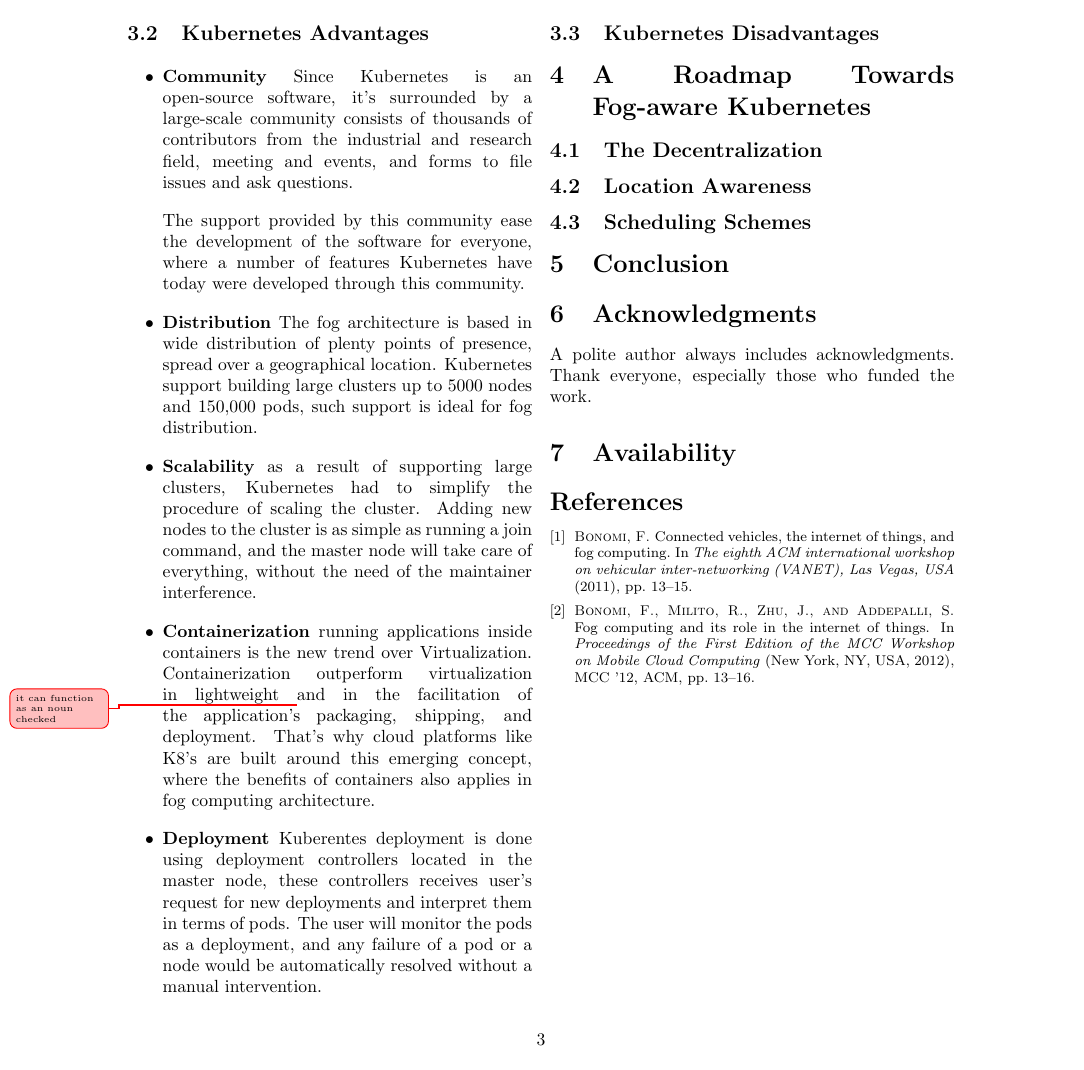
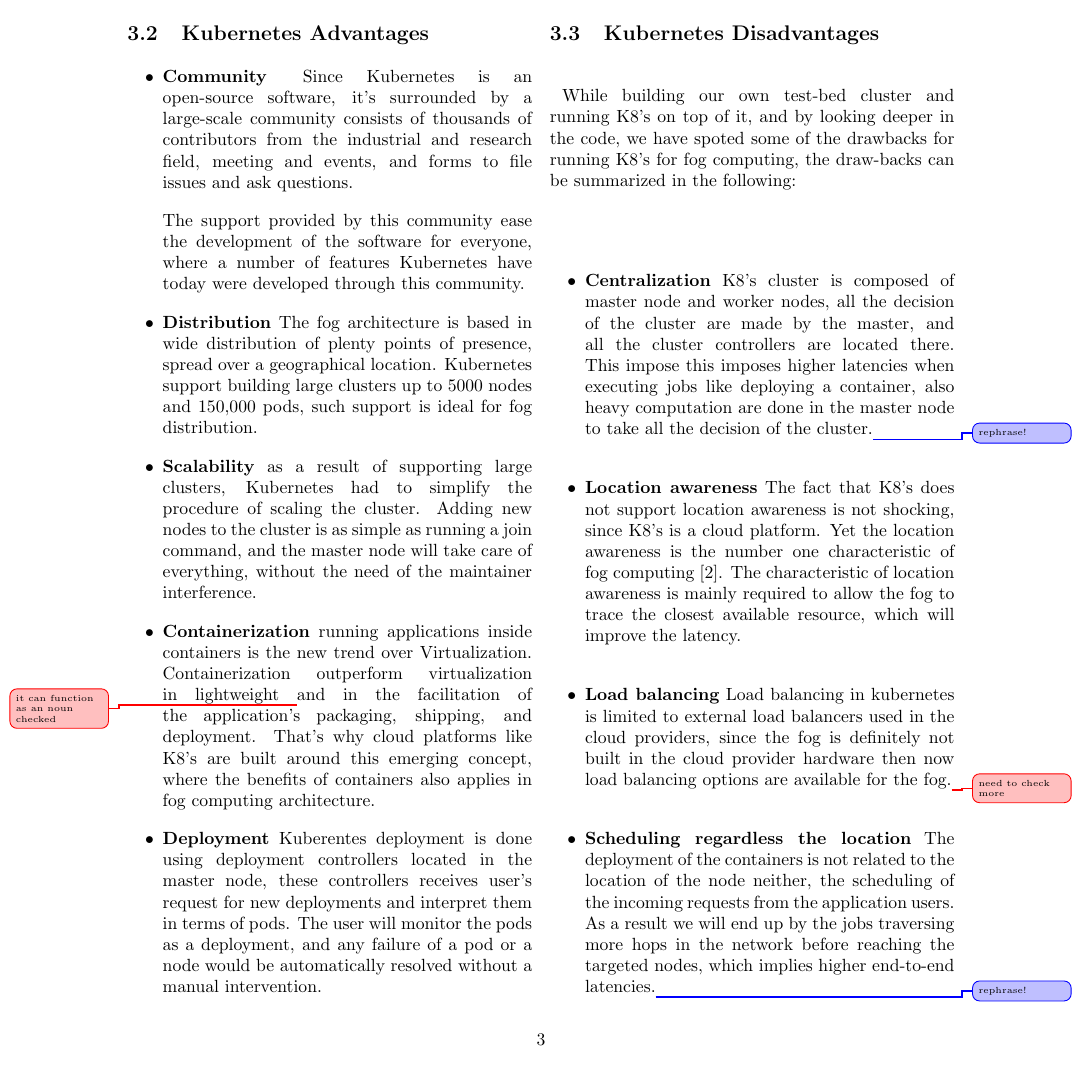
Before and after one commit to alijawadfahs/Hotedge, a LaTeX document (paper/fogaware.tex): page 3 of 4. Compiled offline with pdfLaTeX; a LaTeX package or settings file that is missing is left out.

Commit message:
kube disadvantages

```diff
--- a/paper/fogaware.tex
+++ b/paper/fogaware.tex
@@ -147,14 +147,27 @@ The fog architecture is based in wide distribution of plenty points of presence,
 
 \subsection{Kubernetes Disadvantages}
 
+\hskip .7em While building our own test-bed cluster and running K8's on top of it, and by looking deeper in the code, we have spoted some of the drawbacks for running K8's for fog computing, the draw-backs can be summarized in the following:
 
-%Centralization.
+\begin{itemize}
+\itemsep0em
 
-%Location awareness.
 
-%Bad load balancing allocations doesn’t consider the latency.
+\item {\bf Centralization}
+K8's cluster is composed of master node and worker nodes, all the decision of the cluster are made by the master, and all the cluster controllers are located there. This impose this imposes higher latencies when executing jobs like deploying a container, also heavy computation are done in the master node to take all the decision of the cluster.\change{rephrase!}
 
-%Scheduling regardless the location.
+\item{\bf Location awareness}
+The fact that K8's does not support location awareness is not shocking, since K8's is a cloud platform. Yet the location awareness is the number one characteristic of fog computing \cite{Bonomi:2012:FCR:2342509.2342513}.
+The characteristic of location awareness is mainly required to allow the fog to trace the closest available resource, which will improve the latency.
+
+\item {\bf Load balancing}
+Load balancing in kubernetes is limited to external load balancers used in the cloud providers, since the fog is definitely not built in the cloud provider hardware then now load balancing options are available for the fog.\unsure{need to check more}
+
+\item {\bf Scheduling regardless the location}
+The deployment of the containers is not related to the location of the node neither, the scheduling of the incoming requests from the application users. As a result we will end up by the jobs traversing more hops in the network before reaching the targeted nodes, which implies higher end-to-end latencies.\change{rephrase!}
+
+
+\end{itemize}
 
 %%%%%%%%%%%%%%%%%%%%%%%%%%%%%%%%%%%%%%%%%%%%%%%%%%%%%%%%%%% Roadmap %%%%%%%%%%%%%%%%%%%%%%%%%%%%%%%%%%%%%%%%%%%%%%%%%%%
 \section{A Roadmap Towards Fog-aware Kubernetes}\label{road}
```
Also changed, not shown: paper/fogaware.tex (8 more changed lines).
